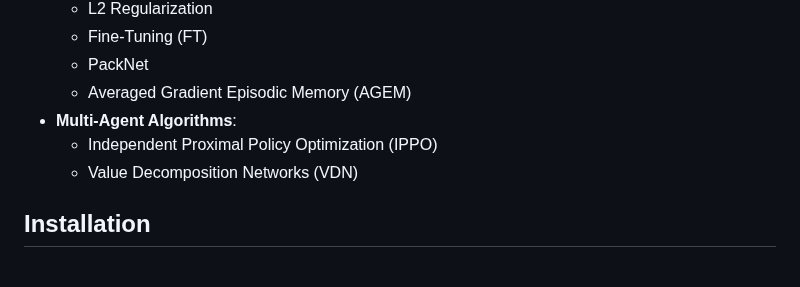
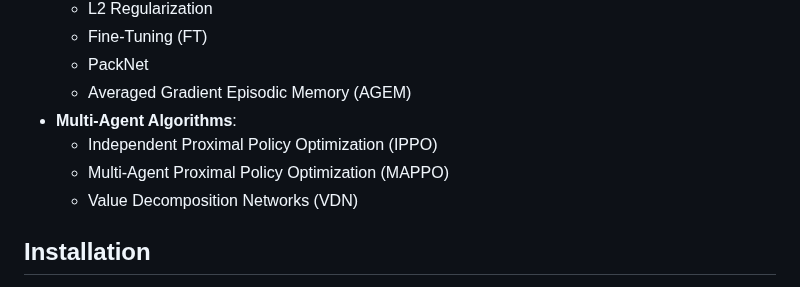
Before and after one commit to TTomilin/MEAL, a Markdown page: README.md, the part around the change. Drawn GitHub-style.

Commit message:
Added MAPPO

```diff
--- a/README.md
+++ b/README.md
@@ -36,6 +36,7 @@ learn and adapt to new environments without forgetting previously acquired skill
   - Averaged Gradient Episodic Memory (AGEM)
 - **Multi-Agent Algorithms**:
   - Independent Proximal Policy Optimization (IPPO)
+  - Multi-Agent Proximal Policy Optimization (MAPPO)
   - Value Decomposition Networks (VDN)
 
 ## Installation
```
